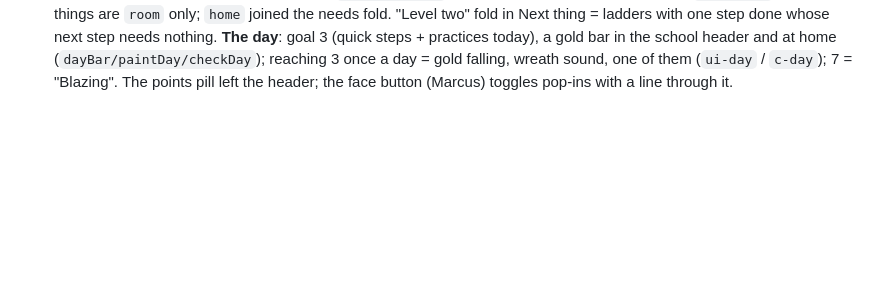
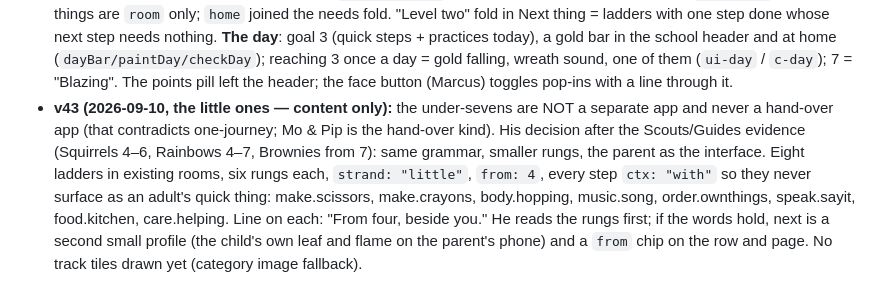
Before and after one commit to AeonReon/nation-of-light, a Markdown page: CLAUDE.md, the part around the change. GitHub-like rendering; blank space fills up the shorter version.

Commit message:
CLAUDE.md: v43 little-ones note
Co-Authored-By: Claude Fable 5.1 <noreply@anthropic.com>

```diff
--- a/CLAUDE.md
+++ b/CLAUDE.md
@@ -164,3 +164,13 @@ Reset state in the console: `NOL.reset()`. State key `nol.v1` in localStorage.
   bar in the school header and at home (`dayBar/paintDay/checkDay`); reaching 3 once a day =
   gold falling, wreath sound, one of them (`ui-day` / `c-day`); 7 = "Blazing". The points pill
   left the header; the face button (Marcus) toggles pop-ins with a line through it.
+- **v43 (2026-09-10, the little ones — content only):** the under-sevens are NOT a separate app
+  and never a hand-over app (that contradicts one-journey; Mo & Pip is the hand-over kind). His
+  decision after the Scouts/Guides evidence (Squirrels 4–6, Rainbows 4–7, Brownies from 7): same
+  grammar, smaller rungs, the parent as the interface. Eight ladders in existing rooms, six rungs
+  each, `strand: "little"`, `from: 4`, every step `ctx: "with"` so they never surface as an adult's
+  quick thing: make.scissors, make.crayons, body.hopping, music.song, order.ownthings,
+  speak.sayit, food.kitchen, care.helping. Line on each: "From four, beside you." He reads the
+  rungs first; if the words hold, next is a second small profile (the child's own leaf and flame
+  on the parent's phone) and a `from` chip on the row and page. No track tiles drawn yet
+  (category image fallback).
```
